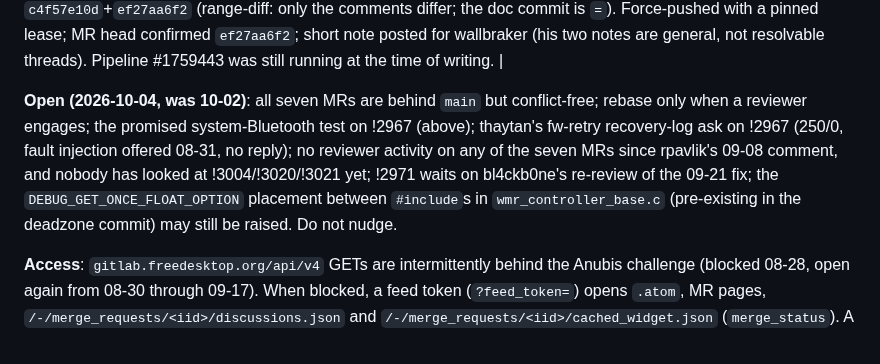
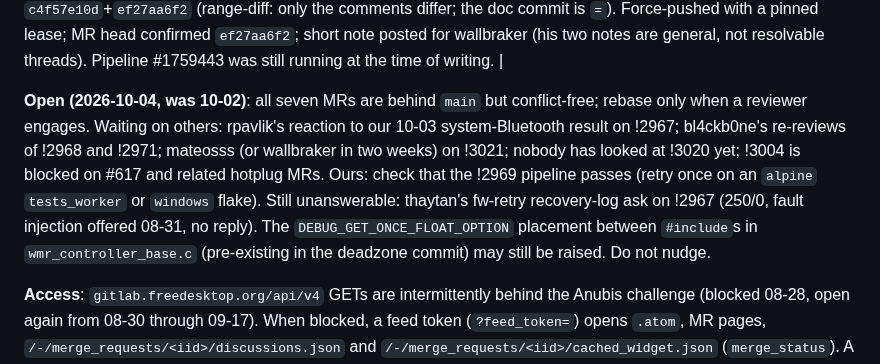
Before and after one commit to Wintch/reverb-g2, a Markdown page: docs/18-monado-upstreaming.md, the part around the change. Rendered like a GitHub page.

Commit message:
docs/18: refresh the Open paragraph
Co-Authored-By: Claude Sonnet 5.5 <noreply@anthropic.com>

```diff
--- a/docs/18-monado-upstreaming.md
+++ b/docs/18-monado-upstreaming.md
@@ -226,11 +226,7 @@ devices default to off or preserve upstream behaviour.
 | 2026-10-04 | "Novedades" sweep: first reviewer activity since 09-21, all from `wallbraker` on 10-02. **!2969**: "make the comments slightly more concise". **!3004**: looks better with hotplug, so it is **blocked on #617 and related MRs** (nothing to do on our side). **!3021**: waiting for `mateosss`, otherwise wallbraker reviews it in two weeks. !3020 still has no notes. All seven `opened` / `can_be_merged`; `main` at `22d5c936c`. |
 | 2026-10-04 | **!2969** comments trimmed (option doc, `cams_enabled`, the block above the stream start; no functional change), folded into the feature commit and rebased on `main` `f07dd1348`: `ee0a3ad0e`+`28b1281f9` -> `c4f57e10d`+`ef27aa6f2` (range-diff: only the comments differ; the doc commit is `=`). Force-pushed with a pinned lease; MR head confirmed `ef27aa6f2`; short note posted for wallbraker (his two notes are general, not resolvable threads). Pipeline #1759443 was still running at the time of writing. |
 
-**Open (2026-10-04, was 10-02)**: all seven MRs are behind `main` but conflict-free; rebase only when a reviewer engages; the promised system-Bluetooth test on !2967 (above); thaytan's fw-retry
-recovery-log ask on !2967 (250/0, fault injection offered 08-31, no reply); no reviewer activity
-on any of the seven MRs since rpavlik's 09-08 comment, and nobody has looked at !3004/!3020/!3021 yet; !2971 waits on bl4ckb0ne's re-review of the 09-21 fix; the
-`DEBUG_GET_ONCE_FLOAT_OPTION` placement between `#include`s in `wmr_controller_base.c`
-(pre-existing in the deadzone commit) may still be raised. Do not nudge.
+**Open (2026-10-04, was 10-02)**: all seven MRs are behind `main` but conflict-free; rebase only when a reviewer engages. Waiting on others: rpavlik's reaction to our 10-03 system-Bluetooth result on !2967; bl4ckb0ne's re-reviews of !2968 and !2971; mateosss (or wallbraker in two weeks) on !3021; nobody has looked at !3020 yet; !3004 is blocked on #617 and related hotplug MRs. Ours: check that the !2969 pipeline passes (retry once on an `alpine` `tests_worker` or `windows` flake). Still unanswerable: thaytan's fw-retry recovery-log ask on !2967 (250/0, fault injection offered 08-31, no reply). The `DEBUG_GET_ONCE_FLOAT_OPTION` placement between `#include`s in `wmr_controller_base.c` (pre-existing in the deadzone commit) may still be raised. Do not nudge.
 
 **Access**: `gitlab.freedesktop.org/api/v4` GETs are intermittently behind the Anubis
 challenge (blocked 08-28, open again from 08-30 through 09-17). When blocked, a feed token
```
